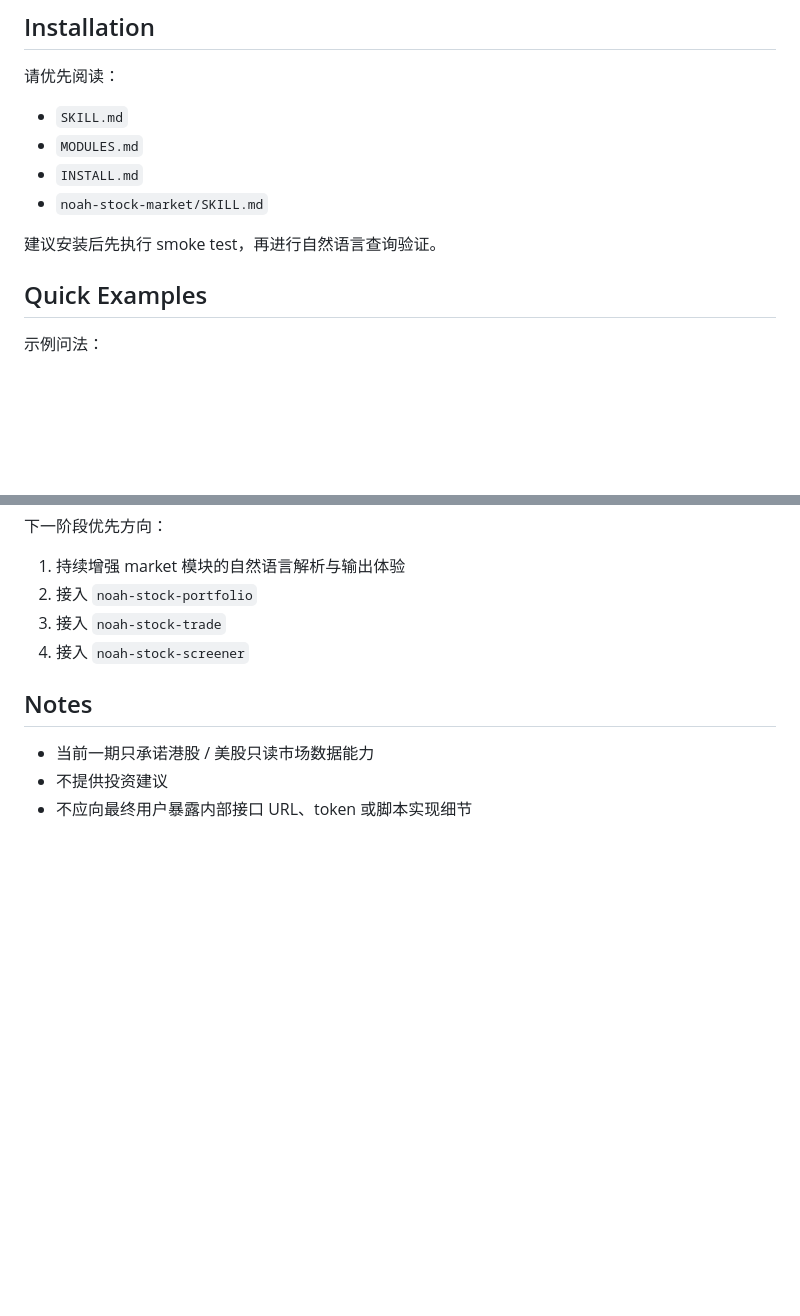
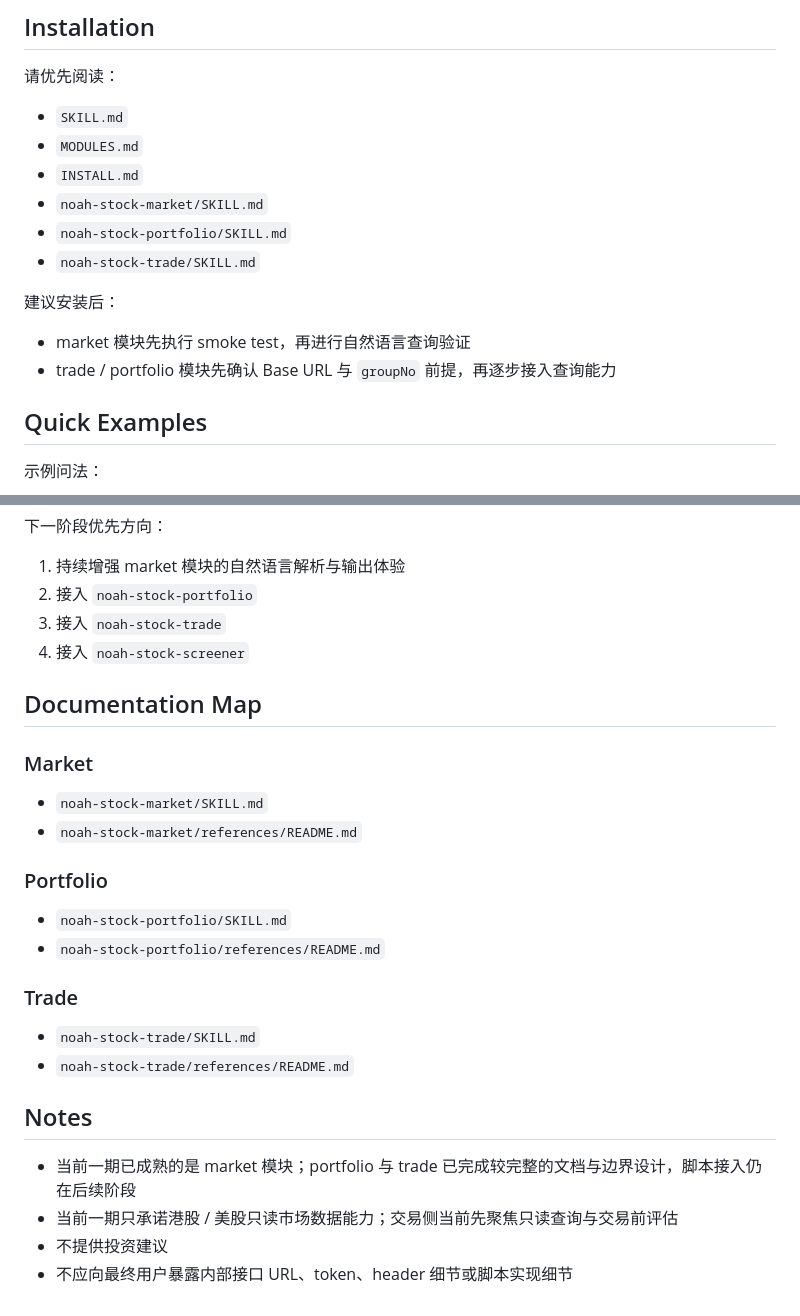
Before and after one commit to xuyun9160-lgtm/noah-agent-skills, a Markdown page: README.md, 2 parts joined by grey strips. Rendered like a GitHub page; blank space fills up the shorter version.

```diff
--- a/README.md
+++ b/README.md
@@ -99,8 +99,12 @@ NOAH_TRADE_GROUP_NO=100636524
 - `MODULES.md`
 - `INSTALL.md`
 - `noah-stock-market/SKILL.md`
+- `noah-stock-portfolio/SKILL.md`
+- `noah-stock-trade/SKILL.md`
 
-建议安装后先执行 smoke test，再进行自然语言查询验证。
+建议安装后：
+- market 模块先执行 smoke test，再进行自然语言查询验证
+- trade / portfolio 模块先确认 Base URL 与 `groupNo` 前提，再逐步接入查询能力
 
 ## Quick Examples
 
@@ -153,8 +157,23 @@ repo-root/
 3. 接入 `noah-stock-trade`
 4. 接入 `noah-stock-screener`
 
+## Documentation Map
+
+### Market
+- `noah-stock-market/SKILL.md`
+- `noah-stock-market/references/README.md`
+
+### Portfolio
+- `noah-stock-portfolio/SKILL.md`
+- `noah-stock-portfolio/references/README.md`
+
+### Trade
+- `noah-stock-trade/SKILL.md`
+- `noah-stock-trade/references/README.md`
+
 ## Notes
 
-- 当前一期只承诺港股 / 美股只读市场数据能力
+- 当前一期已成熟的是 market 模块；portfolio 与 trade 已完成较完整的文档与边界设计，脚本接入仍在后续阶段
+- 当前一期只承诺港股 / 美股只读市场数据能力；交易侧当前先聚焦只读查询与交易前评估
 - 不提供投资建议
-- 不应向最终用户暴露内部接口 URL、token 或脚本实现细节
+- 不应向最终用户暴露内部接口 URL、token、header 细节或脚本实现细节
```
